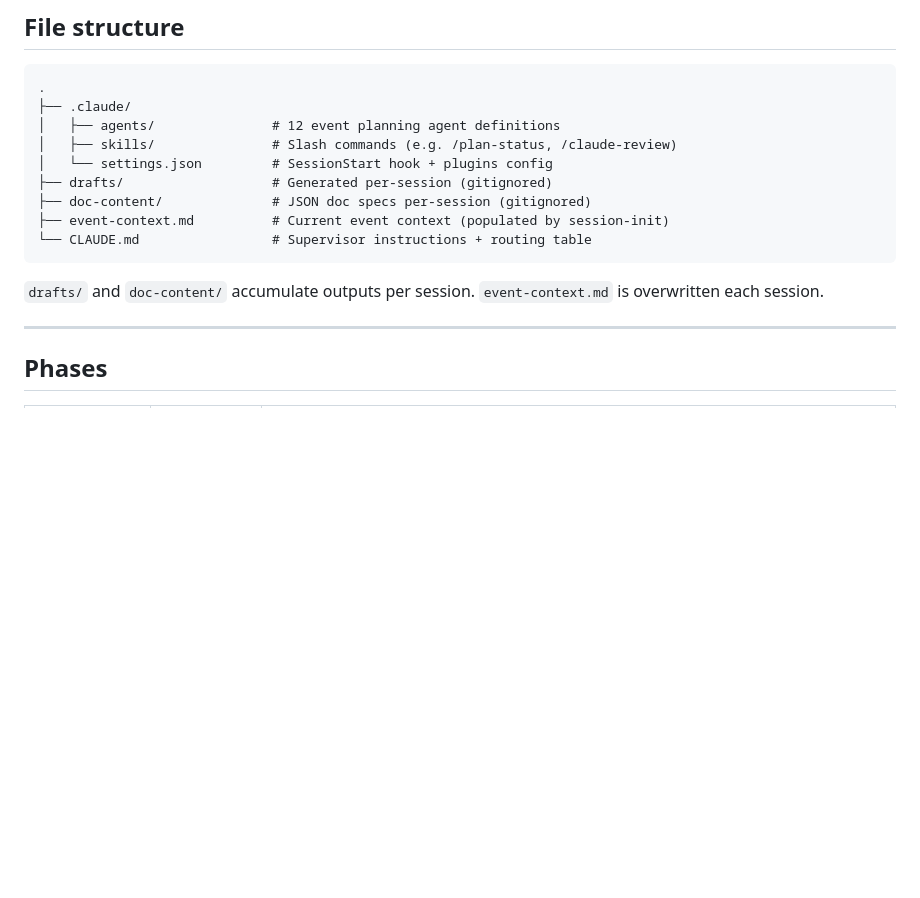
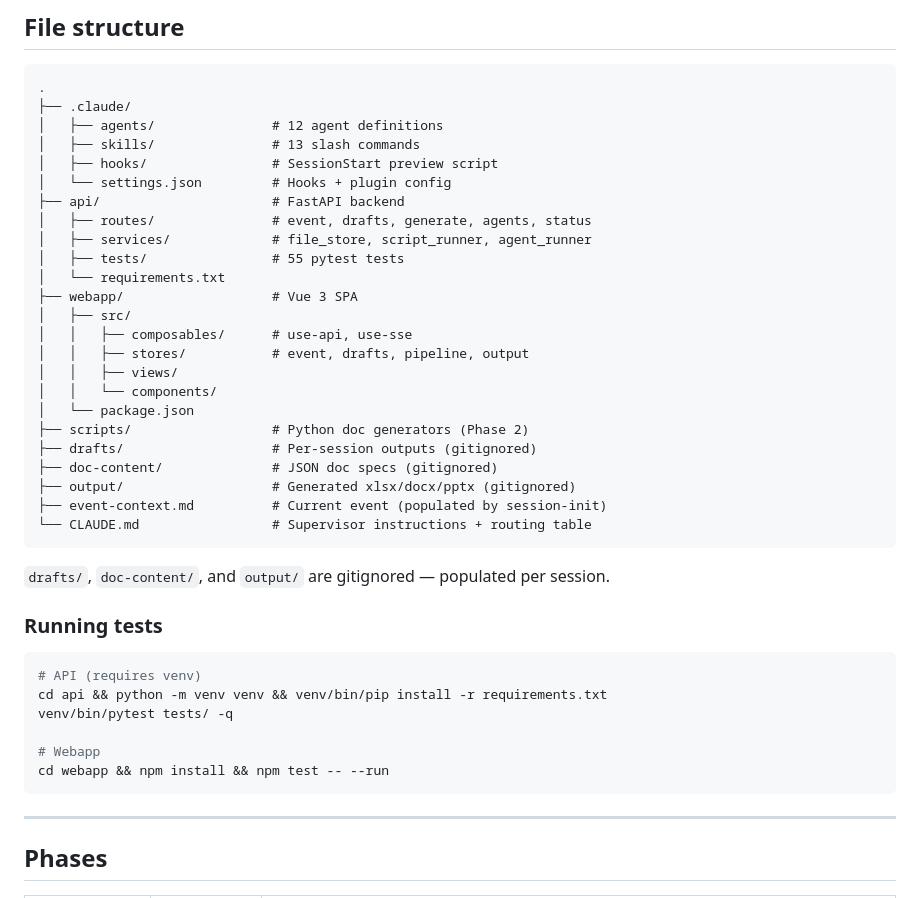
Before and after one commit to Code-Nam/multiagent-event-planner, a Markdown page: README.md, the part around the change. GitHub-like rendering; blank space fills up the shorter version.

Commit message:
docs(readme): expand file structure and add test-running instructions
Add api/ and webapp/ trees to file structure (were missing despite
Phase 3 being in progress). Add Running tests section with venv
setup and npm commands.

````diff
--- a/README.md
+++ b/README.md
@@ -73,16 +73,42 @@ Jump to any step — flow is a guide, not a requirement.
 ```
 .
 ├── .claude/
-│   ├── agents/               # 12 event planning agent definitions
-│   ├── skills/               # Slash commands (e.g. /plan-status, /claude-review)
-│   └── settings.json         # SessionStart hook + plugins config
-├── drafts/                   # Generated per-session (gitignored)
-├── doc-content/              # JSON doc specs per-session (gitignored)
-├── event-context.md          # Current event context (populated by session-init)
+│   ├── agents/               # 12 agent definitions
+│   ├── skills/               # 13 slash commands
+│   ├── hooks/                # SessionStart preview script
+│   └── settings.json         # Hooks + plugin config
+├── api/                      # FastAPI backend
+│   ├── routes/               # event, drafts, generate, agents, status
+│   ├── services/             # file_store, script_runner, agent_runner
+│   ├── tests/                # 55 pytest tests
+│   └── requirements.txt
+├── webapp/                   # Vue 3 SPA
+│   ├── src/
+│   │   ├── composables/      # use-api, use-sse
+│   │   ├── stores/           # event, drafts, pipeline, output
+│   │   ├── views/
+│   │   └── components/
+│   └── package.json
+├── scripts/                  # Python doc generators (Phase 2)
+├── drafts/                   # Per-session outputs (gitignored)
+├── doc-content/              # JSON doc specs (gitignored)
+├── output/                   # Generated xlsx/docx/pptx (gitignored)
+├── event-context.md          # Current event (populated by session-init)
 └── CLAUDE.md                 # Supervisor instructions + routing table
 ```
 
-`drafts/` and `doc-content/` accumulate outputs per session. `event-context.md` is overwritten each session.
+`drafts/`, `doc-content/`, and `output/` are gitignored — populated per session.
+
+### Running tests
+
+```bash
+# API (requires venv)
+cd api && python -m venv venv && venv/bin/pip install -r requirements.txt
+venv/bin/pytest tests/ -q
+
+# Webapp
+cd webapp && npm install && npm test -- --run
+```
 
 ---
 
````
